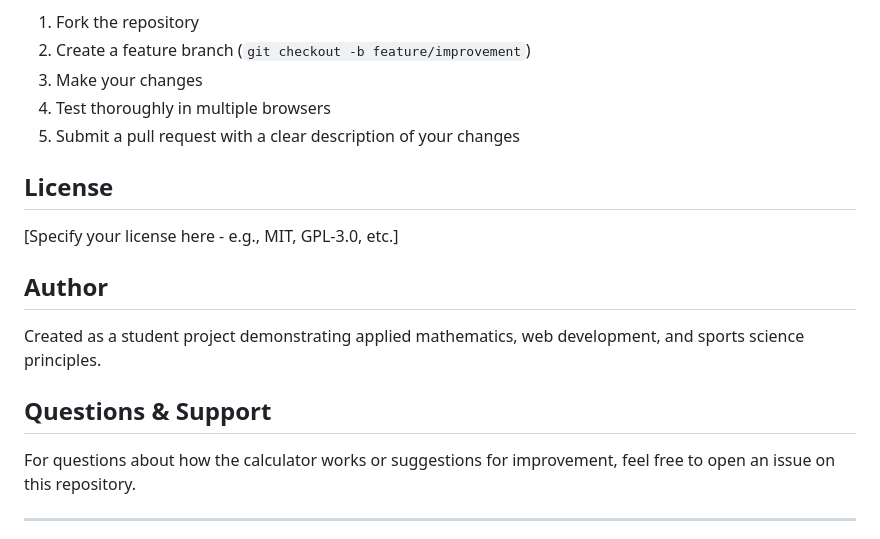
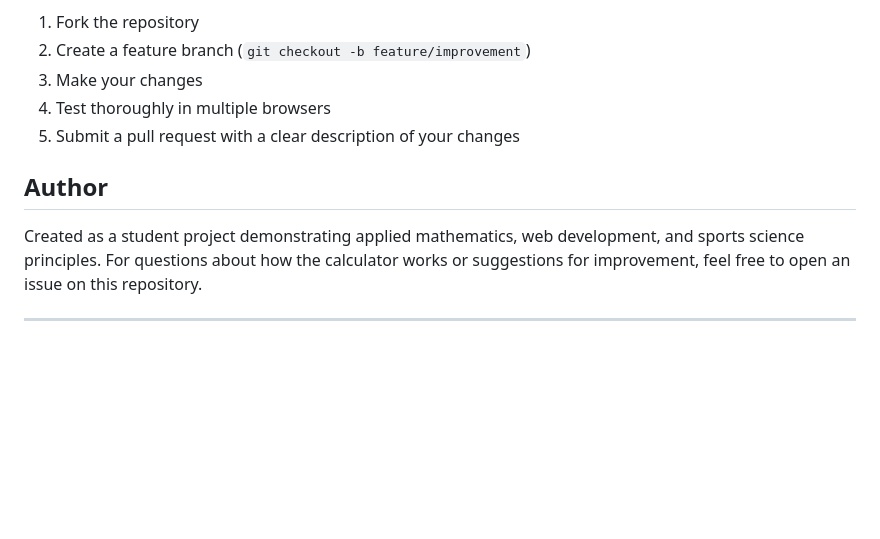
Before and after one commit to jack-ferrence/sprint-calculator, a Markdown page: README.md, the part around the change. Drawn GitHub-style; blank space fills up the shorter version.

```diff
--- a/README.md
+++ b/README.md
@@ -188,16 +188,9 @@ This project was developed as a student assignment. If you find bugs, have sugge
 4. Test thoroughly in multiple browsers
 5. Submit a pull request with a clear description of your changes
 
-## License
-
-[Specify your license here - e.g., MIT, GPL-3.0, etc.]
-
 ## Author
 
 Created as a student project demonstrating applied mathematics, web development, and sports science principles.
-
-## Questions & Support
-
 For questions about how the calculator works or suggestions for improvement, feel free to open an issue on this repository.
 
 ---
```
